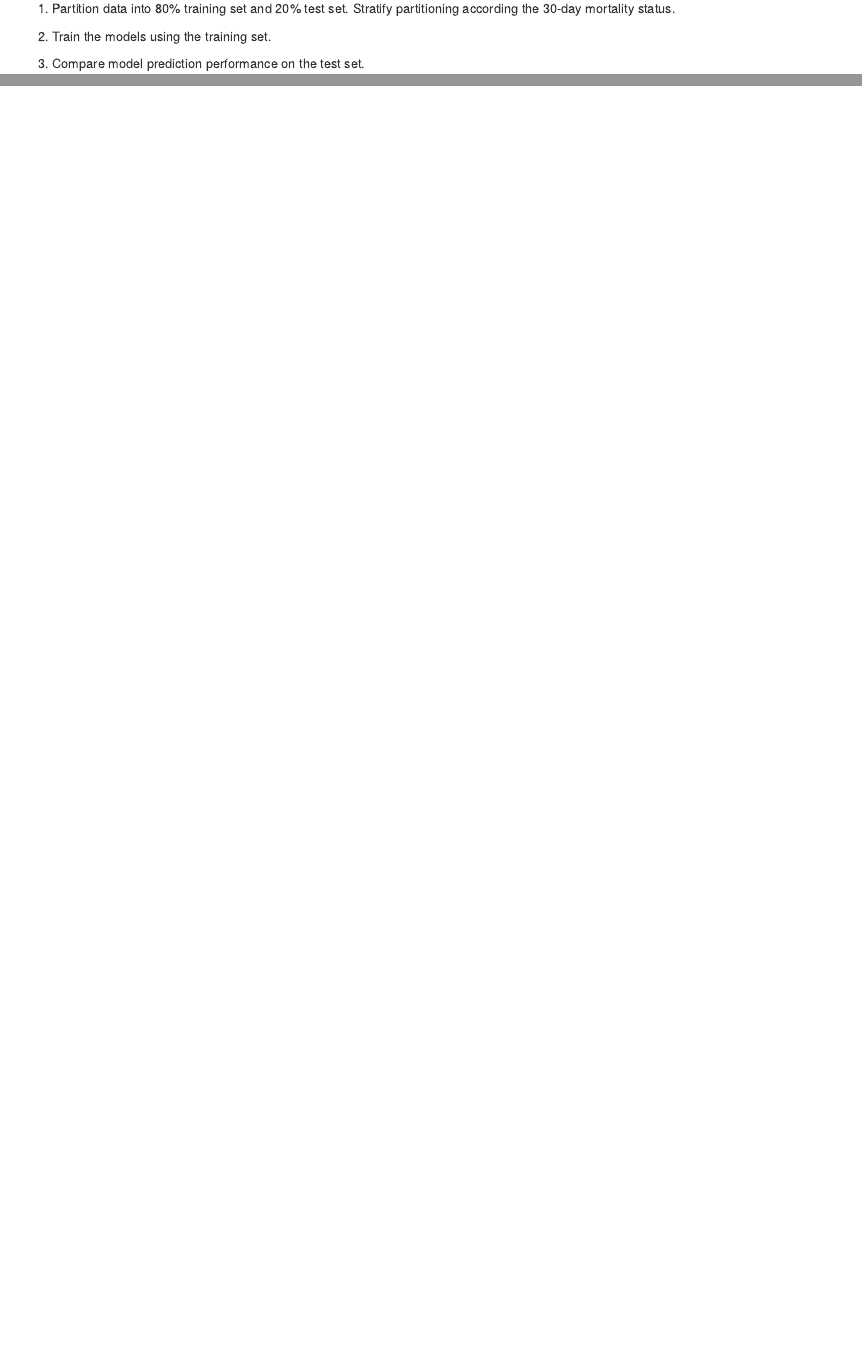
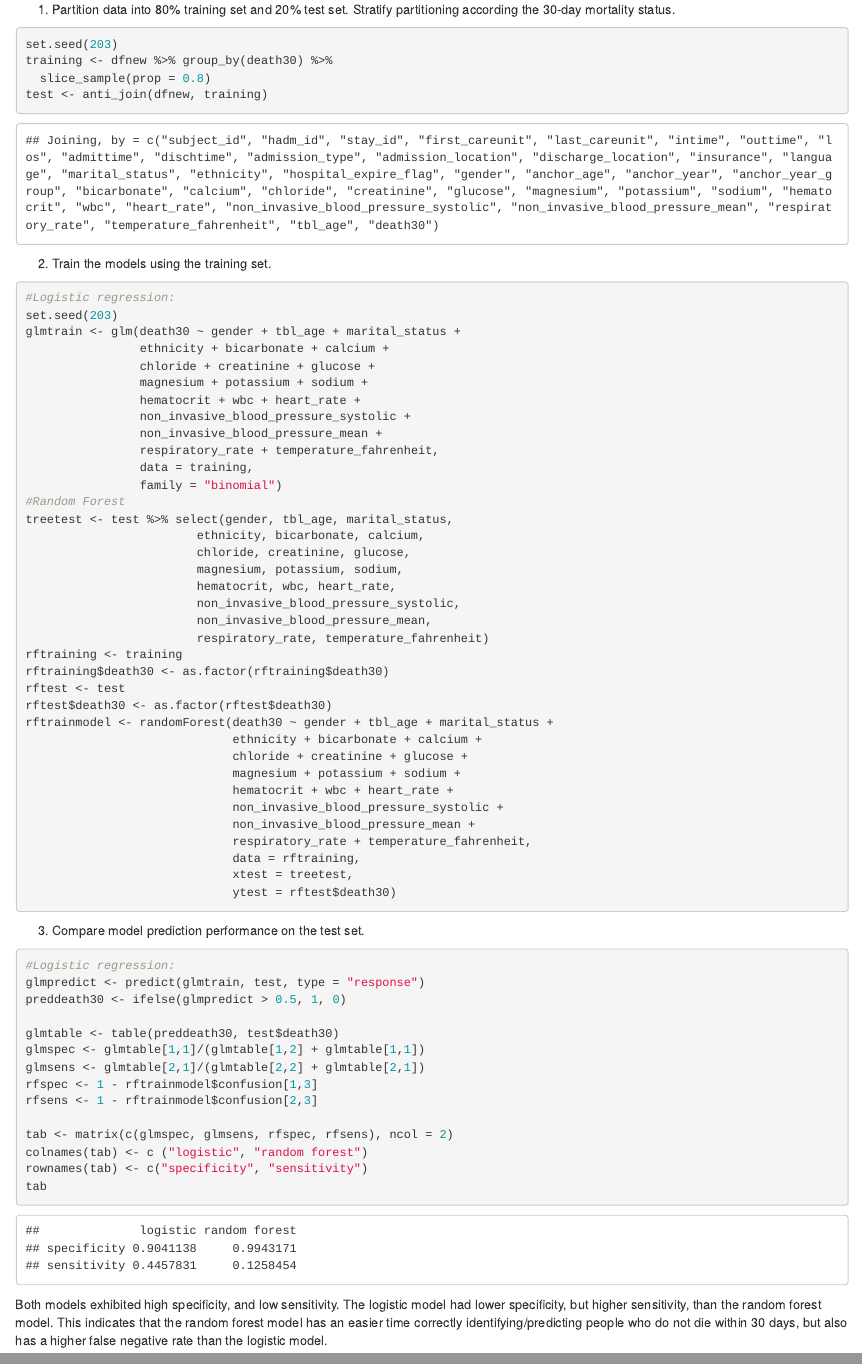
Before and after one commit to k-m-li/biostat-203b-2021-winter, an R Markdown document (HW4/HW4.Rmd): the page in a window 1100 px wide, from 1860 px down before the commit and from 5750 px down after it, so that both start at the same text, and a second part further down, joined at a grey line. The pictures show the output file HW4/HW4.html that the author committed with the source, opened offline.

Commit message:
HW4 submit

````diff
--- a/HW4/HW4.Rmd
+++ b/HW4/HW4.Rmd
@@ -58,7 +135,72 @@ icu <- read_csv("icustays.csv.gz")
 Develop at least two analytic approaches for predicting the 30-day mortality of patients admitted to ICU using demographic information (gender, age, marital status, ethnicity), first lab measurements during ICU stay, and first vital measurements during ICU stay. For example, you can use (1) logistic regression (`glm()` function), (2) logistic regression with lasso penalty (glmnet package), (3) random forest (randomForest package), or (4) neural network.
 
 1. Partition data into 80% training set and 20% test set. Stratify partitioning according the 30-day mortality status.
+```{r}
+set.seed(203)
+training <- dfnew %>% group_by(death30) %>%
+  slice_sample(prop = 0.8)
+test <- anti_join(dfnew, training)
+```
 
 2. Train the models using the training set.
+```{r}
+#Logistic regression:
+set.seed(203)
+glmtrain <- glm(death30 ~ gender + tbl_age + marital_status +
+                ethnicity + bicarbonate + calcium +
+                chloride + creatinine + glucose +
+                magnesium + potassium + sodium +
+                hematocrit + wbc + heart_rate +
+                non_invasive_blood_pressure_systolic +
+                non_invasive_blood_pressure_mean +
+                respiratory_rate + temperature_fahrenheit,
+                data = training,
+                family = "binomial")
+#Random Forest
+treetest <- test %>% select(gender, tbl_age, marital_status,
+                        ethnicity, bicarbonate, calcium,
+                        chloride, creatinine, glucose,
+                        magnesium, potassium, sodium,
+                        hematocrit, wbc, heart_rate,
+                        non_invasive_blood_pressure_systolic,
+                        non_invasive_blood_pressure_mean,
+                        respiratory_rate, temperature_fahrenheit)
+rftraining <- training
+rftraining$death30 <- as.factor(rftraining$death30)
+rftest <- test
+rftest$death30 <- as.factor(rftest$death30)
+rftrainmodel <- randomForest(death30 ~ gender + tbl_age + marital_status +
+                             ethnicity + bicarbonate + calcium +
+                             chloride + creatinine + glucose +
+                             magnesium + potassium + sodium +
+                             hematocrit + wbc + heart_rate +
+                             non_invasive_blood_pressure_systolic +
+                             non_invasive_blood_pressure_mean +
+                             respiratory_rate + temperature_fahrenheit,
+                             data = rftraining,
+                             xtest = treetest,
+                             ytest = rftest$death30)
+
+```
+
+
 
 3. Compare model prediction performance on the test set.
+
+```{r}
+#Logistic regression:
+glmpredict <- predict(glmtrain, test, type = "response")
+preddeath30 <- ifelse(glmpredict > 0.5, 1, 0)
+
+glmtable <- table(preddeath30, test$death30)
+glmspec <- glmtable[1,1]/(glmtable[1,2] + glmtable[1,1])
+glmsens <- glmtable[2,1]/(glmtable[2,2] + glmtable[2,1])
+rfspec <- 1 - rftrainmodel$confusion[1,3]
+rfsens <- 1 - rftrainmodel$confusion[2,3]
+
+tab <- matrix(c(glmspec, glmsens, rfspec, rfsens), ncol = 2)
+colnames(tab) <- c ("logistic", "random forest")
+rownames(tab) <- c("specificity", "sensitivity")
+tab
+```
+Both models exhibited high specificity, and low sensitivity. The logistic model had lower specificity, but higher sensitivity, than the random forest model. This indicates that the random forest model has an easier time correctly identifying/predicting people who do not die within 30 days, but also has a higher false negative rate than the logistic model.
````
Also changed, not shown: HW4/HW4.html, HW4/HW4.Rmd (85 more changed lines), 1 other file.
